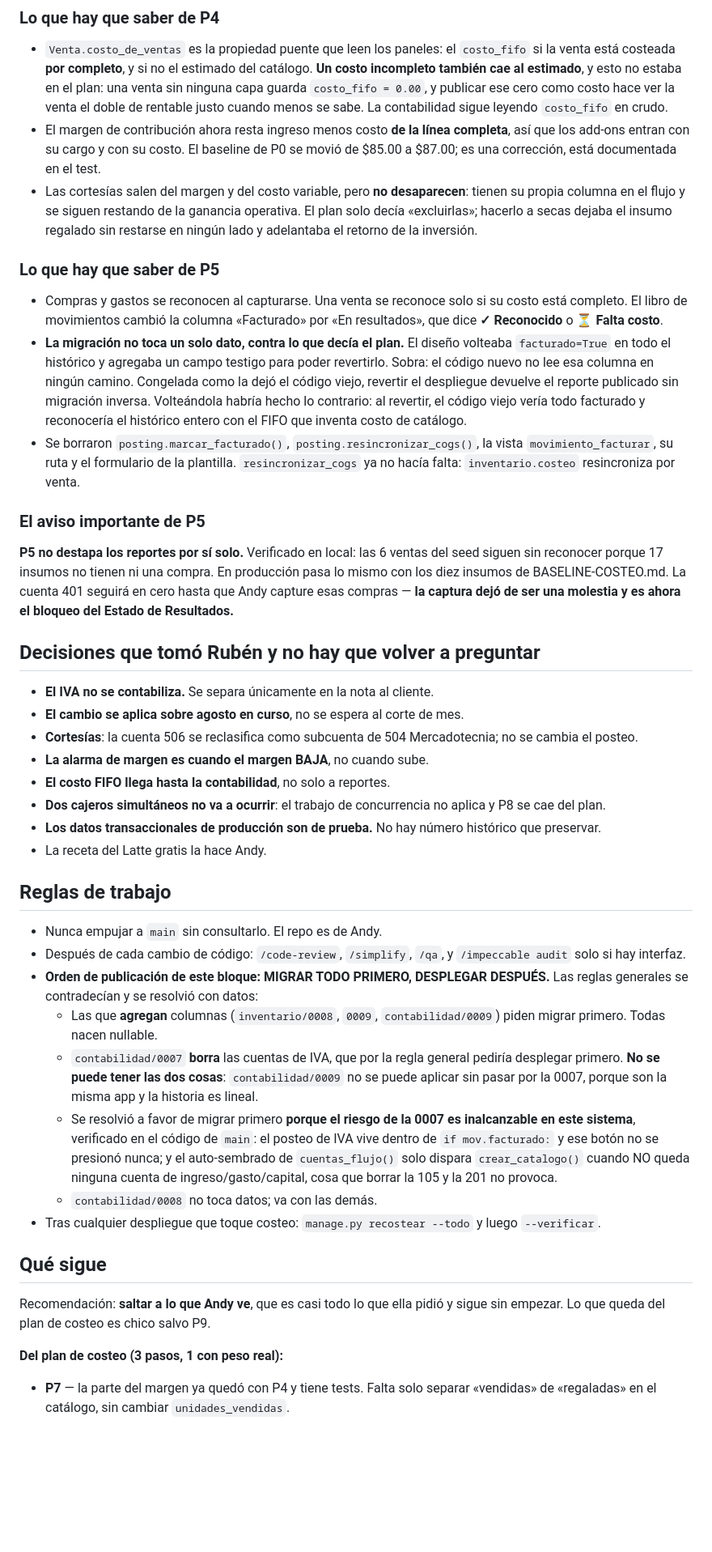
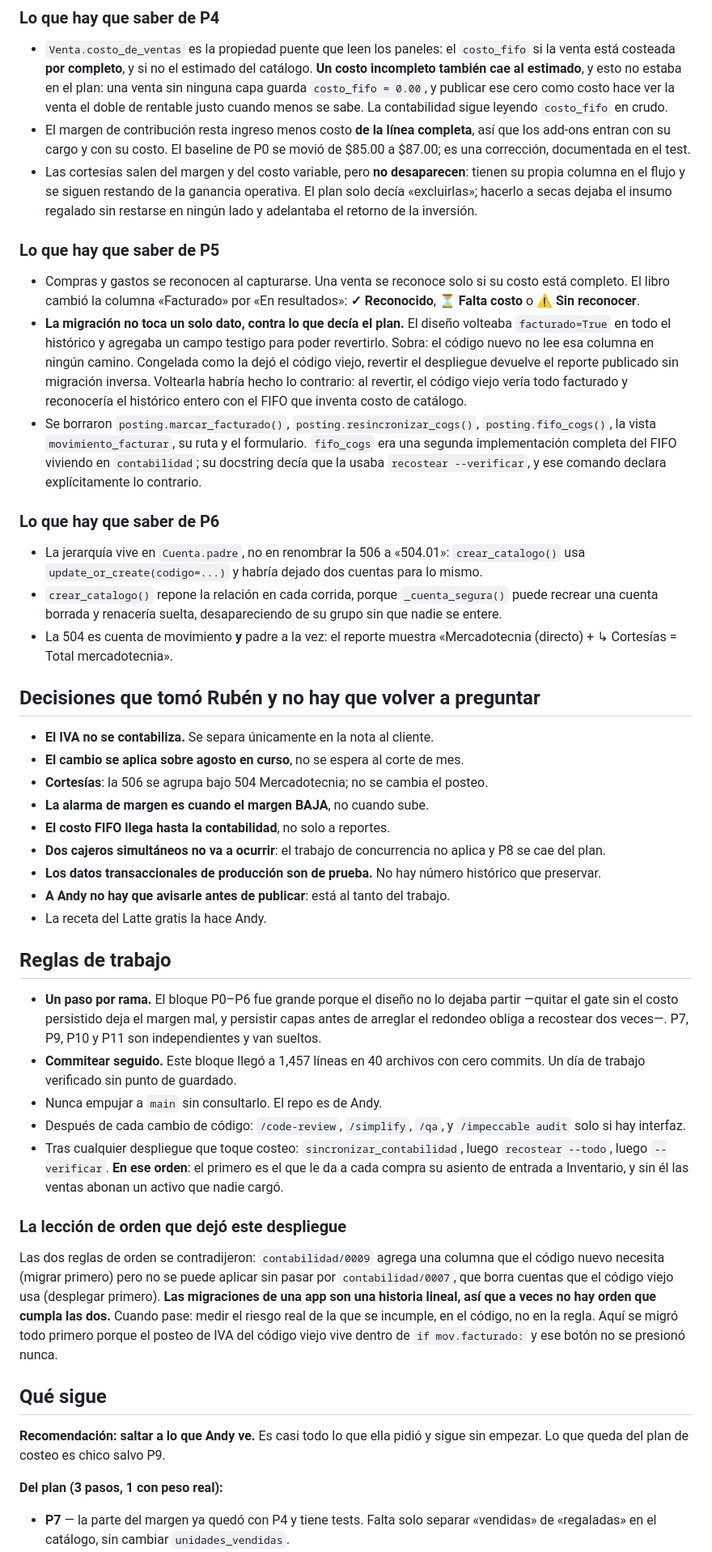
Before and after one commit to andyrioc-arch/shake-pos, a Markdown page: HANDOFF.md, the part around one of its changes. Shown at 81% size. GitHub-like rendering; blank space fills up the shorter version.

```diff
--- a/HANDOFF.md
+++ b/HANDOFF.md
@@ -32,10 +60,9 @@ Contexto de fondo en [CLAUDE.md](CLAUDE.md), plan completo en
   estaba en el plan: una venta sin ninguna capa guarda `costo_fifo = 0.00`, y
   publicar ese cero como costo hace ver la venta el doble de rentable justo
   cuando menos se sabe. La contabilidad sigue leyendo `costo_fifo` en crudo.
-- El margen de contribución ahora resta ingreso menos costo **de la línea
-  completa**, así que los add-ons entran con su cargo y con su costo. El
-  baseline de P0 se movió de $85.00 a $87.00; es una corrección, está
-  documentada en el test.
+- El margen de contribución resta ingreso menos costo **de la línea completa**,
+  así que los add-ons entran con su cargo y con su costo. El baseline de P0 se
+  movió de $85.00 a $87.00; es una corrección, documentada en el test.
 - Las cortesías salen del margen y del costo variable, pero **no desaparecen**:
   tienen su propia columna en el flujo y se siguen restando de la ganancia
   operativa. El plan solo decía «excluirlas»; hacerlo a secas dejaba el insumo
@@ -44,71 +71,79 @@ Contexto de fondo en [CLAUDE.md](CLAUDE.md), plan completo en
 ### Lo que hay que saber de P5
 
 - Compras y gastos se reconocen al capturarse. Una venta se reconoce solo si su
-  costo está completo. El libro de movimientos cambió la columna «Facturado»
-  por «En resultados», que dice **✓ Reconocido** o **⏳ Falta costo**.
+  costo está completo. El libro cambió la columna «Facturado» por «En
+  resultados»: **✓ Reconocido**, **⏳ Falta costo** o **⚠ Sin reconocer**.
 - **La migración no toca un solo dato, contra lo que decía el plan.** El diseño
   volteaba `facturado=True` en todo el histórico y agregaba un campo testigo
   para poder revertirlo. Sobra: el código nuevo no lee esa columna en ningún
   camino. Congelada como la dejó el código viejo, revertir el despliegue
-  devuelve el reporte publicado sin migración inversa. Volteándola habría hecho
+  devuelve el reporte publicado sin migración inversa. Voltearla habría hecho
   lo contrario: al revertir, el código viejo vería todo facturado y reconocería
   el histórico entero con el FIFO que inventa costo de catálogo.
-- Se borraron `posting.marcar_facturado()`, `posting.resincronizar_cogs()`, la
-  vista `movimiento_facturar`, su ruta y el formulario de la plantilla.
-  `resincronizar_cogs` ya no hacía falta: `inventario.costeo` resincroniza por
-  venta.
+- Se borraron `posting.marcar_facturado()`, `posting.resincronizar_cogs()`,
+  `posting.fifo_cogs()`, la vista `movimiento_facturar`, su ruta y el
+  formulario. `fifo_cogs` era una segunda implementación completa del FIFO
+  viviendo en `contabilidad`; su docstring decía que la usaba
+  `recostear --verificar`, y ese comando declara explícitamente lo contrario.
 
-### El aviso importante de P5
+### Lo que hay que saber de P6
 
-**P5 no destapa los reportes por sí solo.** Verificado en local: las 6 ventas
-del seed siguen sin reconocer porque 17 insumos no tienen ni una compra. En
-producción pasa lo mismo con los diez insumos de BASELINE-COSTEO.md. La cuenta
-401 seguirá en cero hasta que Andy capture esas compras — **la captura dejó de
-ser una molestia y es ahora el bloqueo del Estado de Resultados.**
+- La jerarquía vive en `Cuenta.padre`, no en renombrar la 506 a «504.01»:
+  `crear_catalogo()` usa `update_or_create(codigo=...)` y habría dejado dos
+  cuentas para lo mismo.
+- `crear_catalogo()` repone la relación en cada corrida, porque
+  `_cuenta_segura()` puede recrear una cuenta borrada y renacería suelta,
+  desapareciendo de su grupo sin que nadie se entere.
+- La 504 es cuenta de movimiento **y** padre a la vez: el reporte muestra
+  «Mercadotecnia (directo) + ↳ Cortesías = Total mercadotecnia».
 
 ## Decisiones que tomó Rubén y no hay que volver a preguntar
 
 - **El IVA no se contabiliza.** Se separa únicamente en la nota al cliente.
 - **El cambio se aplica sobre agosto en curso**, no se espera al corte de mes.
-- **Cortesías**: la cuenta 506 se reclasifica como subcuenta de 504
-  Mercadotecnia; no se cambia el posteo.
+- **Cortesías**: la 506 se agrupa bajo 504 Mercadotecnia; no se cambia el posteo.
 - **La alarma de margen es cuando el margen BAJA**, no cuando sube.
 - **El costo FIFO llega hasta la contabilidad**, no solo a reportes.
 - **Dos cajeros simultáneos no va a ocurrir**: el trabajo de concurrencia no
   aplica y P8 se cae del plan.
 - **Los datos transaccionales de producción son de prueba.** No hay número
   histórico que preservar.
+- **A Andy no hay que avisarle antes de publicar**: está al tanto del trabajo.
 - La receta del Latte gratis la hace Andy.
 
 ## Reglas de trabajo
 
+- **Un paso por rama.** El bloque P0–P6 fue grande porque el diseño no lo
+  dejaba partir —quitar el gate sin el costo persistido deja el margen mal, y
+  persistir capas antes de arreglar el redondeo obliga a recostear dos veces—.
+  P7, P9, P10 y P11 son independientes y van sueltos.
+- **Commitear seguido.** Este bloque llegó a 1,457 líneas en 40 archivos con
+  cero commits. Un día de trabajo verificado sin punto de guardado.
 - Nunca empujar a `main` sin consultarlo. El repo es de Andy.
 - Después de cada cambio de código: `/code-review`, `/simplify`, `/qa`, y
   `/impeccable audit` solo si hay interfaz.
-- **Orden de publicación de este bloque: MIGRAR TODO PRIMERO, DESPLEGAR
-  DESPUÉS.** Las reglas generales se contradecían y se resolvió con datos:
-  - Las que **agregan** columnas (`inventario/0008`, `0009`,
-    `contabilidad/0009`) piden migrar primero. Todas nacen nullable.
-  - `contabilidad/0007` **borra** las cuentas de IVA, que por la regla general
-    pediría desplegar primero. **No se puede tener las dos cosas**:
-    `contabilidad/0009` no se puede aplicar sin pasar por la 0007, porque son
-    la misma app y la historia es lineal.
-  - Se resolvió a favor de migrar primero **porque el riesgo de la 0007 es
-    inalcanzable en este sistema**, verificado en el código de `main`: el
-    posteo de IVA vive dentro de `if mov.facturado:` y ese botón no se
-    presionó nunca; y el auto-sembrado de `cuentas_flujo()` solo dispara
-    `crear_catalogo()` cuando NO queda ninguna cuenta de ingreso/gasto/capital,
-    cosa que borrar la 105 y la 201 no provoca.
-  - `contabilidad/0008` no toca datos; va con las demás.
-- Tras cualquier despliegue que toque costeo: `manage.py recostear --todo` y
-  luego `--verificar`.
+- Tras cualquier despliegue que toque costeo: `sincronizar_contabilidad`,
+  luego `recostear --todo`, luego `--verificar`. **En ese orden**: el primero es
+  el que le da a cada compra su asiento de entrada a Inventario, y sin él las
+  ventas abonan un activo que nadie cargó.
+
+### La lección de orden que dejó este despliegue
+
+Las dos reglas de orden se contradijeron: `contabilidad/0009` agrega una columna
+que el código nuevo necesita (migrar primero) pero no se puede aplicar sin pasar
+por `contabilidad/0007`, que borra cuentas que el código viejo usa (desplegar
+primero). **Las migraciones de una app son una historia lineal, así que a veces
+no hay orden que cumpla las dos.** Cuando pase: medir el riesgo real de la que
+se incumple, en el código, no en la regla. Aquí se migró todo primero porque el
+posteo de IVA del código viejo vive dentro de `if mov.facturado:` y ese botón no
+se presionó nunca.
 
 ## Qué sigue
 
-Recomendación: **saltar a lo que Andy ve**, que es casi todo lo que ella pidió y
+**Recomendación: saltar a lo que Andy ve.** Es casi todo lo que ella pidió y
 sigue sin empezar. Lo que queda del plan de costeo es chico salvo P9.
 
-**Del plan de costeo (3 pasos, 1 con peso real):**
+**Del plan (3 pasos, 1 con peso real):**
 
 - **P7** — la parte del margen ya quedó con P4 y tiene tests. Falta solo separar
   «vendidas» de «regaladas» en el catálogo, sin cambiar `unidades_vendidas`.
```
Also changed, not shown: other parts of HANDOFF.md (+73 -20 lines).
